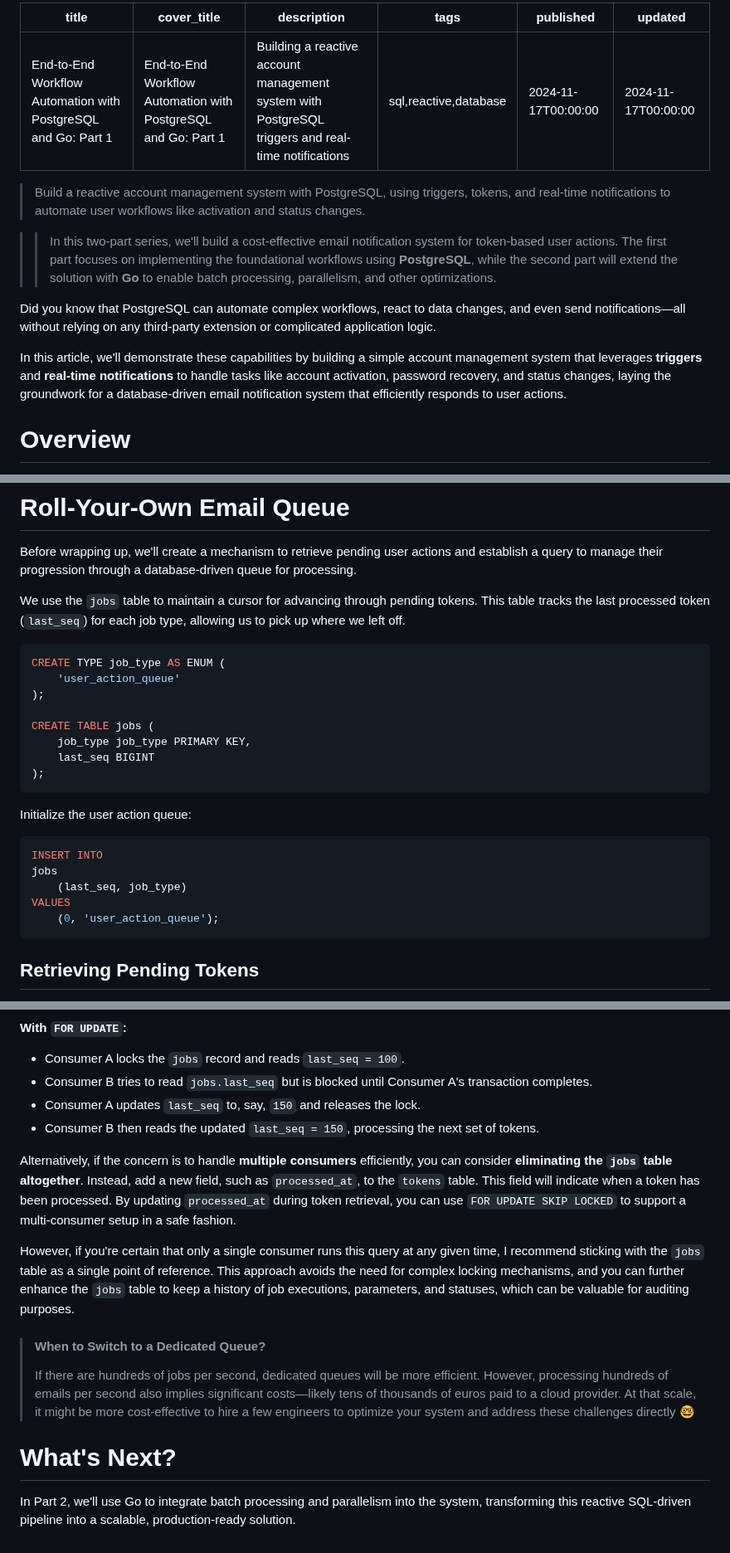
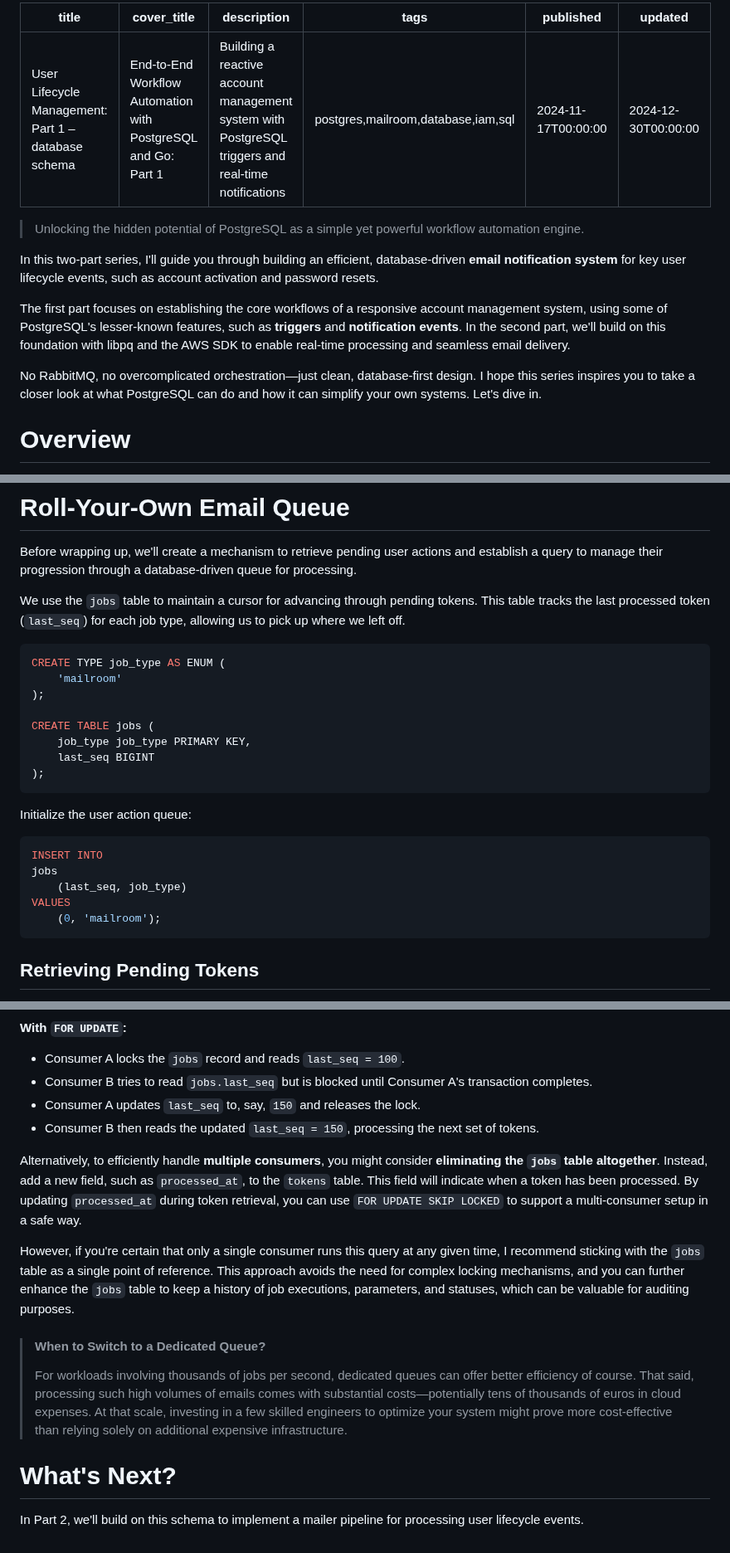
Before and after one commit to tetsuo/tetsuo.github.io, a Markdown page: articles/mailroom-i.md, 3 parts joined by grey strips. Shown at 83% size. Rendered like a GitHub page.

Commit message:
Rename article and update content for clarity on user lifecycle management

````diff
--- a/articles/mercury-i.md
+++ b/articles/mailroom-i.md
@@ -1,19 +1,19 @@
 ---
-title: End-to-End Workflow Automation with PostgreSQL and Go: Part 1
+title: User Lifecycle Management: Part 1 – database schema
 cover_title: End-to-End Workflow Automation with PostgreSQL and Go: Part 1
 description: Building a reactive account management system with PostgreSQL triggers and real-time notifications
-tags: sql,reactive,database
+tags: postgres,mailroom,database,iam,sql
 published: 2024-11-17T00:00:00
-updated: 2024-11-17T00:00:00
+updated: 2024-12-30T00:00:00
 ---
 
-> Build a reactive account management system with PostgreSQL, using triggers, tokens, and real-time notifications to automate user workflows like activation and status changes.
+> Unlocking the hidden potential of PostgreSQL as a simple yet powerful workflow automation engine.
 
->> In this two-part series, we'll build a cost-effective email notification system for token-based user actions. The first part focuses on implementing the foundational workflows using **PostgreSQL**, while the second part will extend the solution with **Go** to enable batch processing, parallelism, and other optimizations.
+In this two-part series, I'll guide you through building an efficient, database-driven **email notification system** for key user lifecycle events, such as account activation and password resets.
 
-Did you know that PostgreSQL can automate complex workflows, react to data changes, and even send notifications—all without relying on any third-party extension or complicated application logic.
+The first part focuses on establishing the core workflows of a responsive account management system, using some of PostgreSQL's lesser-known features, such as **triggers** and **notification events**. In the second part, we'll build on this foundation with libpq and the AWS SDK to enable real-time processing and seamless email delivery.
 
-In this article, we'll demonstrate these capabilities by building a simple account management system that leverages **triggers** and **real-time notifications** to handle tasks like account activation, password recovery, and status changes, laying the groundwork for a database-driven email notification system that efficiently responds to user actions.
+No RabbitMQ, no overcomplicated orchestration—just clean, database-first design. I hope this series inspires you to take a closer look at what PostgreSQL can do and how it can simplify your own systems. Let's dive in.
 
 # Overview
 
@@ -358,7 +360,7 @@ We use the `jobs` table to maintain a cursor for advancing through pending token
 
 ```sql
 CREATE TYPE job_type AS ENUM (
-    'user_action_queue'
+    'mailroom'
 );
 
 CREATE TABLE jobs (
@@ -374,7 +376,7 @@ INSERT INTO
 jobs
     (last_seq, job_type)
 VALUES
-    (0, 'user_action_queue');
+    (0, 'mailroom');
 ```
 
 ## Retrieving Pending Tokens
@@ -500,14 +502,14 @@ If there's any chance of concurrent execution, using `FOR UPDATE` is essential:
    - Consumer A updates `last_seq` to, say, `150` and releases the lock.
    - Consumer B then reads the updated `last_seq = 150`, processing the next set of tokens.
 
-Alternatively, if the concern is to handle **multiple consumers** efficiently, you can consider **eliminating the `jobs` table altogether**. Instead, add a new field, such as `processed_at`, to the `tokens` table. This field will indicate when a token has been processed. By updating `processed_at` during token retrieval, you can use `FOR UPDATE SKIP LOCKED` to support a multi-consumer setup in a safe fashion.
+Alternatively, to efficiently handle **multiple consumers**, you might consider **eliminating the `jobs` table altogether**. Instead, add a new field, such as `processed_at`, to the `tokens` table. This field will indicate when a token has been processed. By updating `processed_at` during token retrieval, you can use `FOR UPDATE SKIP LOCKED` to support a multi-consumer setup in a safe way.
 
 However, if you're certain that only a single consumer runs this query at any given time, I recommend sticking with the `jobs` table as a single point of reference. This approach avoids the need for complex locking mechanisms, and you can further enhance the `jobs` table to keep a history of job executions, parameters, and statuses, which can be valuable for auditing purposes.
 
 > #### When to Switch to a Dedicated Queue?
 >
-> If there are hundreds of jobs per second, dedicated queues will be more efficient. However, processing hundreds of emails per second also implies significant costs—likely tens of thousands of euros paid to a cloud provider. At that scale, it might be more cost-effective to hire a few engineers to optimize your system and address these challenges directly 🤓
+> For workloads involving thousands of jobs per second, dedicated queues can offer better efficiency of course. That said, processing such high volumes of emails comes with substantial costs—potentially tens of thousands of euros in cloud expenses. At that scale, investing in a few skilled engineers to optimize your system might prove more cost-effective than relying solely on additional expensive infrastructure.
 
 # What's Next?
 
-In Part 2, we'll use Go to integrate batch processing and parallelism into the system, transforming this reactive SQL-driven pipeline into a scalable, production-ready solution.
+In Part 2, we'll build on this schema to implement a mailer pipeline for processing user lifecycle events.
````
Also changed, not shown: other parts of articles/mailroom-i.md (+9 -7 lines).
